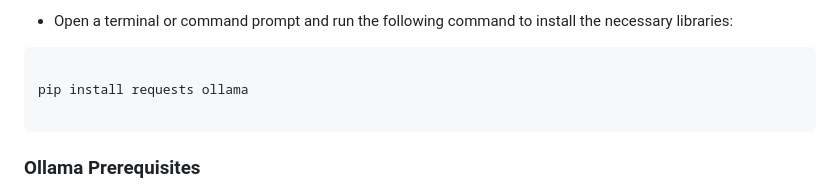
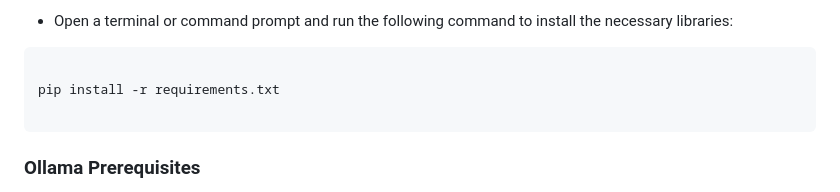
Before and after one commit to JudeScarbrough/ModelNode, a Markdown page: readme.md, the part around the change. Rendered like a GitHub page.

Commit message:
Update readme.md to use requirements.txt

````diff
--- a/readme.md
+++ b/readme.md
@@ -87,7 +87,7 @@ ModelNode/
 
 ```bash
 
-pip install requests ollama
+pip install -r requirements.txt
 
 ```
 
````
